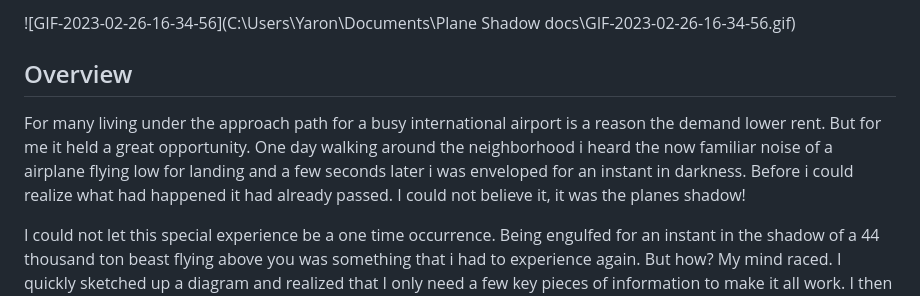
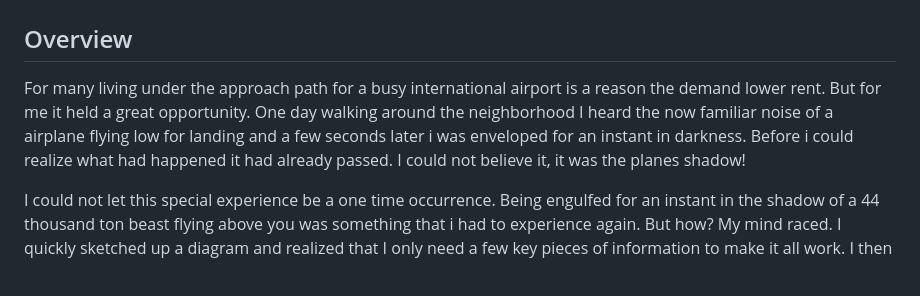
Before and after one commit to BoratBorat10/plane_shadow, a Markdown page: readme.md, the part around the change printed below. Rendered like a GitHub page.

```diff
--- a/readme.md
+++ b/readme.md
@@ -2,9 +3,8 @@
 
-![GIF-2023-02-26-16-34-56](C:\Users\Yaron\Documents\Plane Shadow docs\GIF-2023-02-26-16-34-56.gif)
 
 ## Overview
 
-For many living under the approach path for a busy international airport is a reason the demand lower rent. But for me it held a great opportunity. One day walking around the neighborhood i heard the now familiar noise of a airplane flying low for landing and a few seconds later i was enveloped for an instant in darkness. Before i could realize what had happened it had already passed. I could not believe it, it was the planes shadow!
+For many living under the approach path for a busy international airport is a reason the demand lower rent. But for me it held a great opportunity. One day walking around the neighborhood I heard the now familiar noise of a airplane flying low for landing and a few seconds later i was enveloped for an instant in darkness. Before i could realize what had happened it had already passed. I could not believe it, it was the planes shadow!
 
 I could not let this special experience be a one time occurrence. Being engulfed for an instant in the shadow of a 44 thousand ton beast flying above you was something that i had to experience again. But how? My mind raced. I quickly sketched up a diagram and realized that I only need a few key pieces of information to make it all work. I then set out to build a proof of conspent.
 
```
Also changed, not shown: other parts of readme.md (+6 -4 lines).
